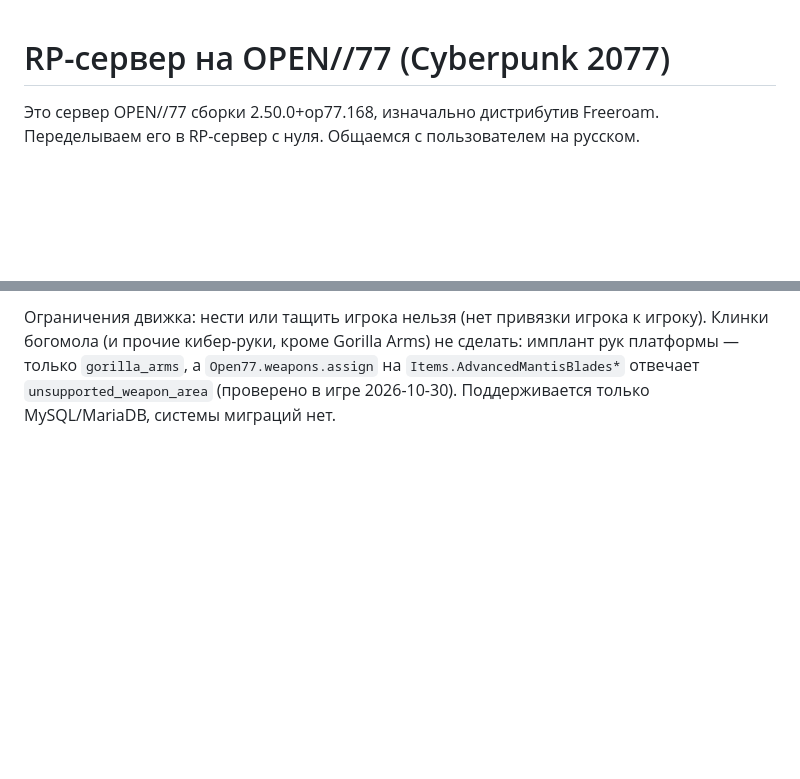
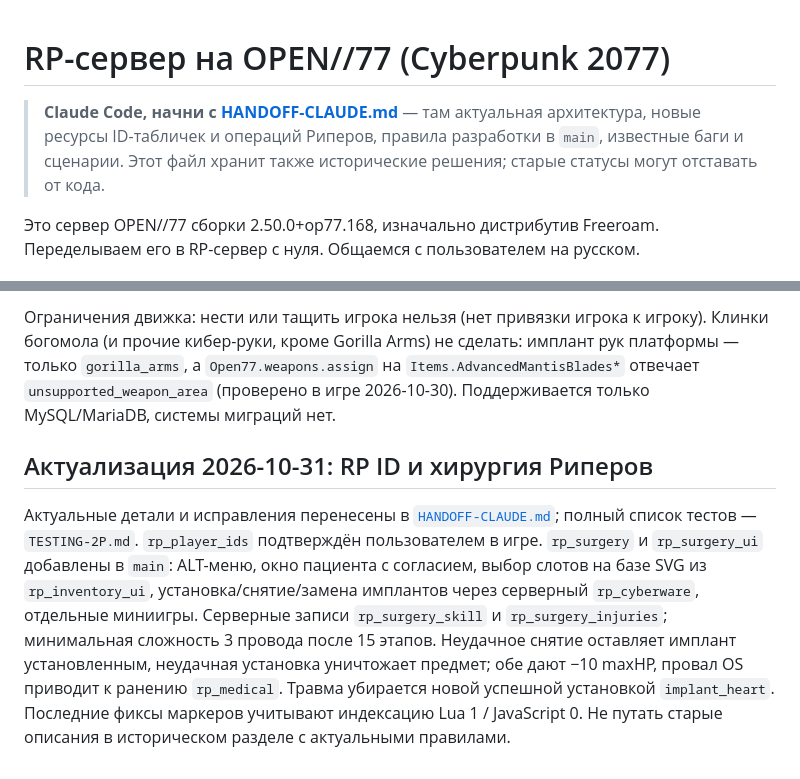
Before and after one commit to foozys/open77-rp, a Markdown page: CLAUDE.md, 2 parts joined by grey strips. Rendered like a GitHub page; blank space fills up the shorter version.

Commit message:
docs: refresh Claude Code entry points and current project status

```diff
--- a/CLAUDE.md
+++ b/CLAUDE.md
@@ -1,4 +1,7 @@
 # RP-сервер на OPEN//77 (Cyberpunk 2077)
+
+> **Claude Code, начни с [HANDOFF-CLAUDE.md](HANDOFF-CLAUDE.md)** — там актуальная архитектура, новые ресурсы ID-табличек и операций Риперов, правила разработки в `main`, известные баги и сценарии. Этот файл хранит также исторические решения; старые статусы могут отставать от кода.
+
 
 Это сервер OPEN//77 сборки 2.50.0+op77.168, изначально дистрибутив Freeroam. Переделываем его в RP-сервер с нуля. Общаемся с пользователем на русском.
 
@@ -154,3 +157,8 @@
 **Хвосты:** проверить в игре написанное в одиночку; заход с другом по TESTING-2P.md; перед запуском живого сервера — `selfTest = false` в `rp_police` и `testEpisodes = nil` в `rp_cyberware/server/config.lua` (сейчас приступы раз в 10 с / 5 с для тестов).
 
 Ограничения движка: нести или тащить игрока нельзя (нет привязки игрока к игроку). Клинки богомола (и прочие кибер-руки, кроме Gorilla Arms) не сделать: имплант рук платформы — только `gorilla_arms`, а `Open77.weapons.assign` на `Items.AdvancedMantisBlades*` отвечает `unsupported_weapon_area` (проверено в игре 2026-10-30). Поддерживается только MySQL/MariaDB, системы миграций нет.
+
+
+## Актуализация 2026-10-31: RP ID и хирургия Риперов
+
+Актуальные детали и исправления перенесены в [`HANDOFF-CLAUDE.md`](HANDOFF-CLAUDE.md); полный список тестов — `TESTING-2P.md`. `rp_player_ids` подтверждён пользователем в игре. `rp_surgery` и `rp_surgery_ui` добавлены в `main`: ALT-меню, окно пациента с согласием, выбор слотов на базе SVG из `rp_inventory_ui`, установка/снятие/замена имплантов через серверный `rp_cyberware`, отдельные миниигры. Серверные записи `rp_surgery_skill` и `rp_surgery_injuries`; минимальная сложность 3 провода после 15 этапов. Неудачное снятие оставляет имплант установленным, неудачная установка уничтожает предмет; обе дают −10 maxHP, провал OS приводит к ранению `rp_medical`. Травма убирается новой успешной установкой `implant_heart`. Последние фиксы маркеров учитывают индексацию Lua 1 / JavaScript 0. Не путать старые описания в историческом разделе с актуальными правилами.
```
